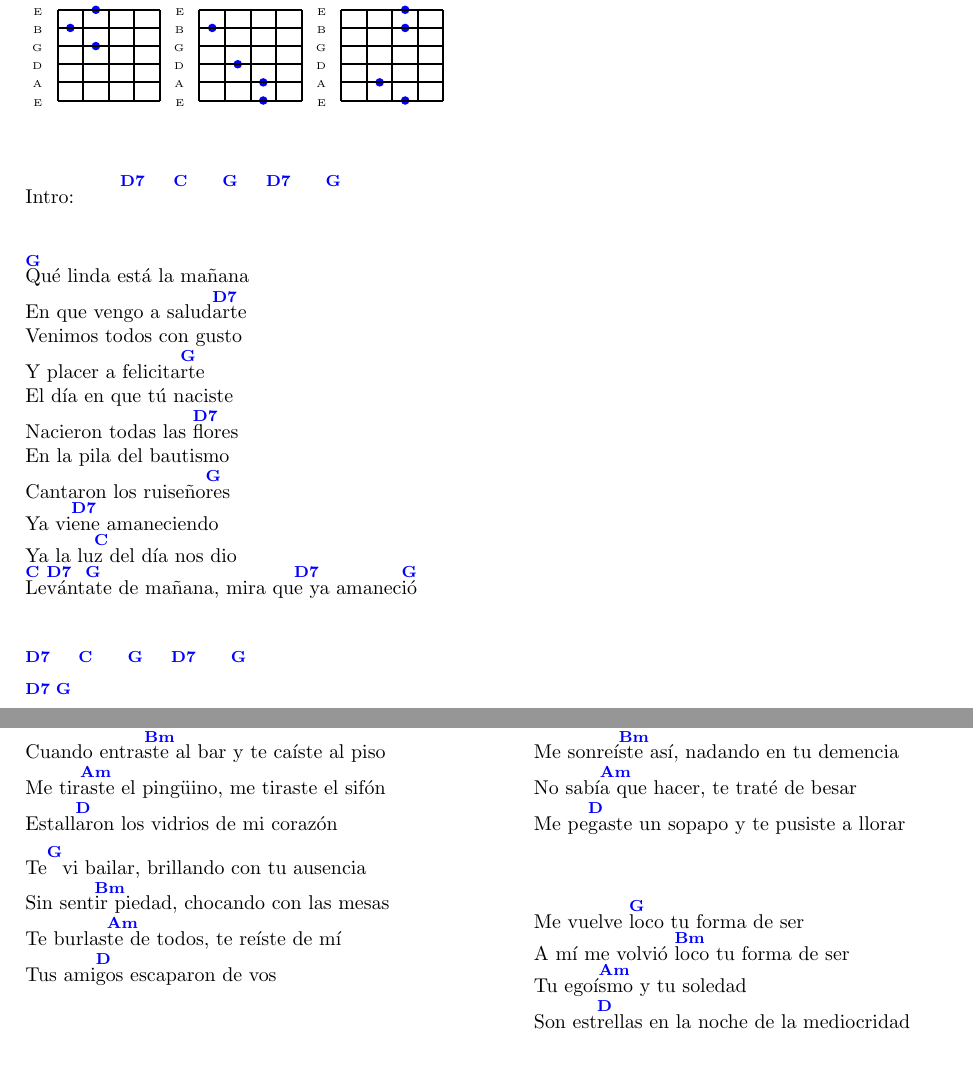
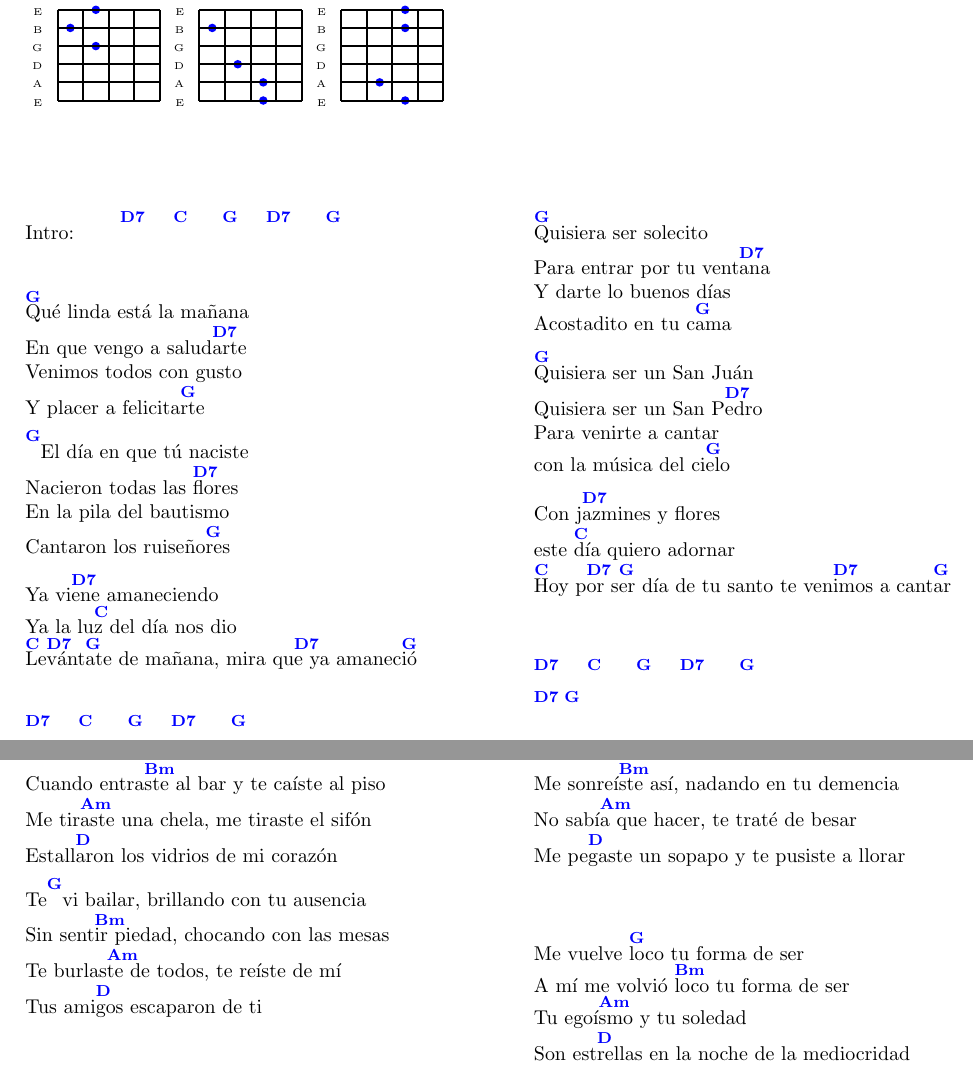
Before and after one commit to 73725f78/Songs, a LaTeX document (songs.tex, which reads resources/manyanitas.tex, resources/tu_forma_de_ser.tex): two parts of pages 2 and 5 of 8, joined at a grey line, cut so that both start at the same text. Compiled offline with pdfLaTeX.

Commit message:
add second verse, manyanitas and change word, tu forma de ser

```diff
--- a/resources/manyanitas.tex
+++ b/resources/manyanitas.tex
@@ -8,6 +8,7 @@
 \vspace{1cm}
 
 \begin{guitar}
+	\begin{multicols}{2}
 
 		Intro: \hspace{0.5cm} [D7] \hspace{0.5cm}[C] \hspace{0.5cm} [G] \hspace{0.5cm}[D7] \hspace{0.5cm} [G]
 
@@ -16,10 +17,14 @@
 		En que vengo a salud[D7]arte
 		Venimos todos con gusto
 		Y placer a felicita[G]rte
+
+		[G]
 		El día en que tú naciste
 		Nacieron todas las [D7]flores
 		En la pila del bautismo
 		Cantaron los ruiseño[G]res
+
+
 		Ya vi[D7]ene amaneciendo
 		Ya la lu[C]z del día nos dio
 		[C]Le[D7]vánt[G]ate de mañana, mira qu[D7]e ya amanec[G]ió
@@ -28,6 +33,25 @@
 
 		[D7] \hspace{0.5cm}[C] \hspace{0.5cm} [G] \hspace{0.5cm}[D7] \hspace{0.5cm} [G]
 
+		[G]Quisiera ser solecito
+		Para entrar por tu vent[D7]ana
+		Y darte lo buenos días
+		Acostadito en tu c[G]ama
+
+		[G]Quisiera ser un San Juán
+		Quisiera ser un San P[D7]edro
+		Para venirte a cantar
+		con la música del ci[G]elo
+
+		Con j[D7]azmines y flores
+		este [C]día quiero adornar
+		[C]Hoy p[D7]or s[G]er día de tu santo te ven[D7]imos a cant[G]ar
+
+		\vspace{0.1cm}
+
+		[D7] \hspace{0.5cm}[C] \hspace{0.5cm} [G] \hspace{0.5cm}[D7] \hspace{0.5cm} [G]
+
 		[D7] \hspace{0.1cm}[G]
 
+	\end{multicols}
 \end{guitar}
--- a/resources/tu_forma_de_ser.tex
+++ b/resources/tu_forma_de_ser.tex
@@ -15,13 +15,13 @@
 
 	[G]Te vi llegar del brazo de un amigo
 	Cuando entra[Bm]ste al bar y te caíste al piso
-	Me tir[Am]aste el pingüino, me tiraste el sifón
+	Me tir[Am]aste una chela, me tiraste el sifón
 	Estall[D]aron los vidrios de mi corazón
 
 	Te[G] vi bailar, brillando con tu ausencia
 	Sin sent[Bm]ir piedad, chocando con las mesas
 	Te burlas[Am]te de todos, te reíste de mí
-	Tus ami[D]gos escaparon de vos
+	Tus ami[D]gos escaparon de ti
 
 
 	\vspace{0.3cm}
```
Also changed, not shown: songs.pdf (added), 13 other files. Lines whose indentation alone changed are shown as unchanged.
